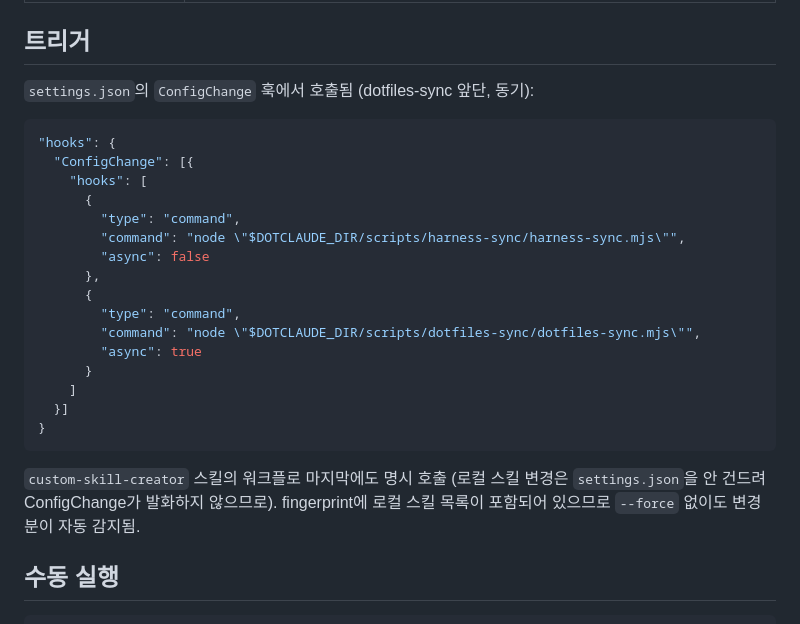
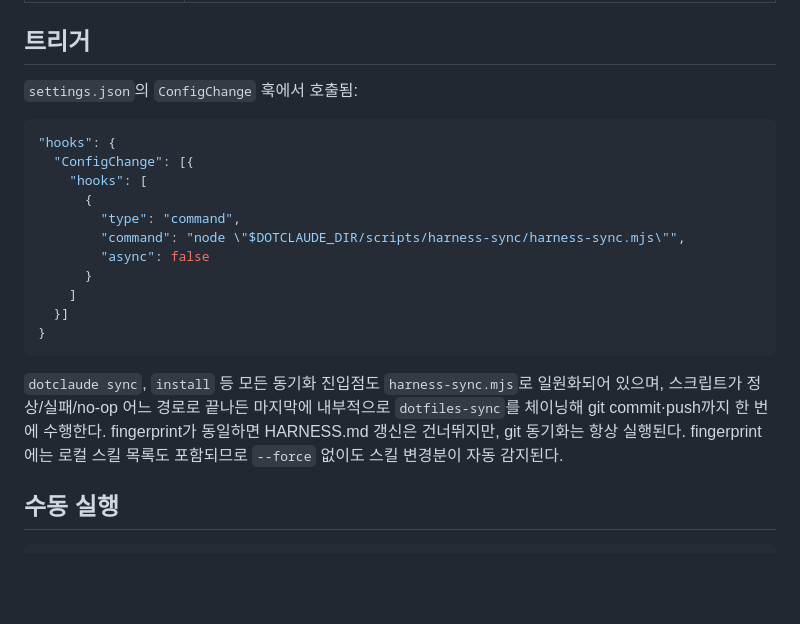
Before and after one commit to sadie100/claude-dotfiles, a Markdown page: scripts/harness-sync/README.md, the part around the change. GitHub-like rendering; blank space fills up the shorter version.

Commit message:
sync: HARNESS.md, scripts/harness-sync/README.md

````diff
--- a/scripts/harness-sync/README.md
+++ b/scripts/harness-sync/README.md
@@ -12,7 +12,7 @@
 
 ## 트리거
 
-`settings.json`의 `ConfigChange` 훅에서 호출됨 (dotfiles-sync 앞단, 동기):
+`settings.json`의 `ConfigChange` 훅에서 호출됨:
 
 ```jsonc
 "hooks": {
@@ -22,18 +22,13 @@
         "type": "command",
         "command": "node \"$DOTCLAUDE_DIR/scripts/harness-sync/harness-sync.mjs\"",
         "async": false
-      },
-      {
-        "type": "command",
-        "command": "node \"$DOTCLAUDE_DIR/scripts/dotfiles-sync/dotfiles-sync.mjs\"",
-        "async": true
       }
     ]
   }]
 }
 ```
 
-`custom-skill-creator` 스킬의 워크플로 마지막에도 명시 호출 (로컬 스킬 변경은 `settings.json`을 안 건드려 ConfigChange가 발화하지 않으므로). fingerprint에 로컬 스킬 목록이 포함되어 있으므로 `--force` 없이도 변경분이 자동 감지됨.
+`dotclaude sync`, `install` 등 모든 동기화 진입점도 `harness-sync.mjs`로 일원화되어 있으며, 스크립트가 정상/실패/no-op 어느 경로로 끝나든 마지막에 내부적으로 `dotfiles-sync`를 체이닝해 git commit·push까지 한 번에 수행한다. fingerprint가 동일하면 HARNESS.md 갱신은 건너뛰지만, git 동기화는 항상 실행된다. fingerprint에는 로컬 스킬 목록도 포함되므로 `--force` 없이도 스킬 변경분이 자동 감지된다.
 
 ## 수동 실행
 
````
Also changed, not shown: HARNESS.md (+0 -1 lines).
